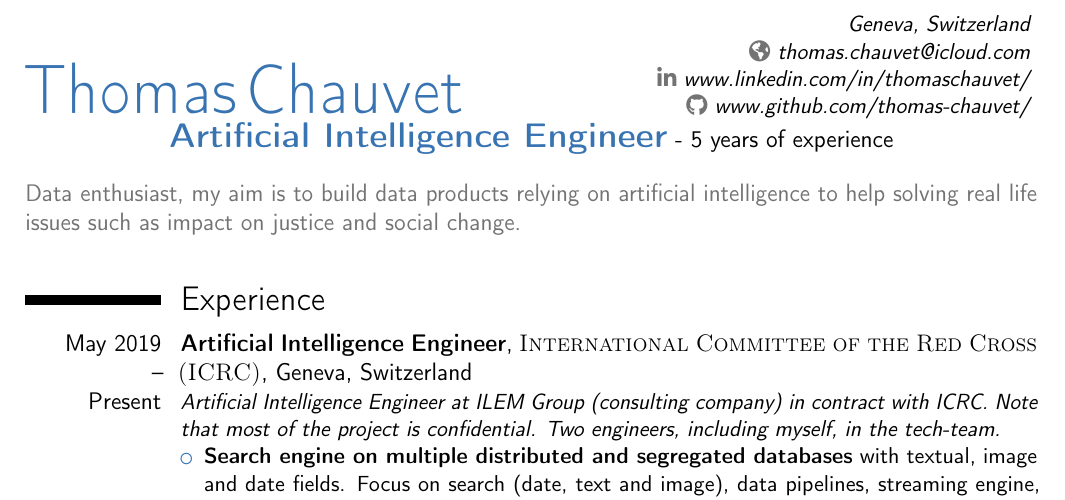
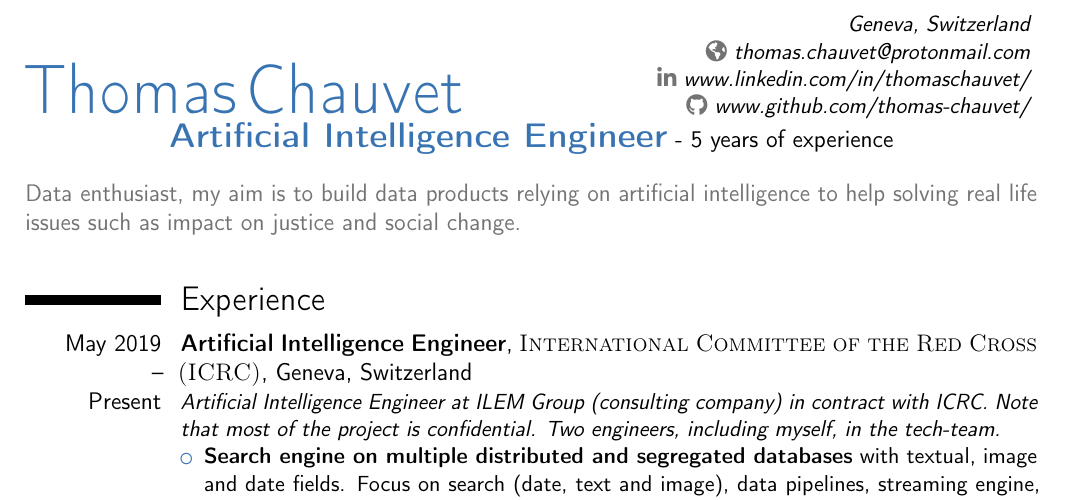
Before and after one commit to thomas-chauvet/cv_latex, a LaTeX CV (cv.tex): part of page 1 of 2, cut so that both start at the same text. Compiled offline with pdfLaTeX.

Commit message:
update mail

```diff
--- a/cv.tex
+++ b/cv.tex
@@ -38,7 +38,7 @@
 \familyname{\textcolor{color1}{Chauvet}}
 
 \address{Geneva, Switzerland}{}{}
-\homepage{thomas.chauvet@icloud.com}
+\homepage{thomas.chauvet@protonmail.com}
 \social[linkedin]{www.linkedin.com/in/thomaschauvet/}{}
 \social[github]{www.github.com/thomas-chauvet/}
 
```
